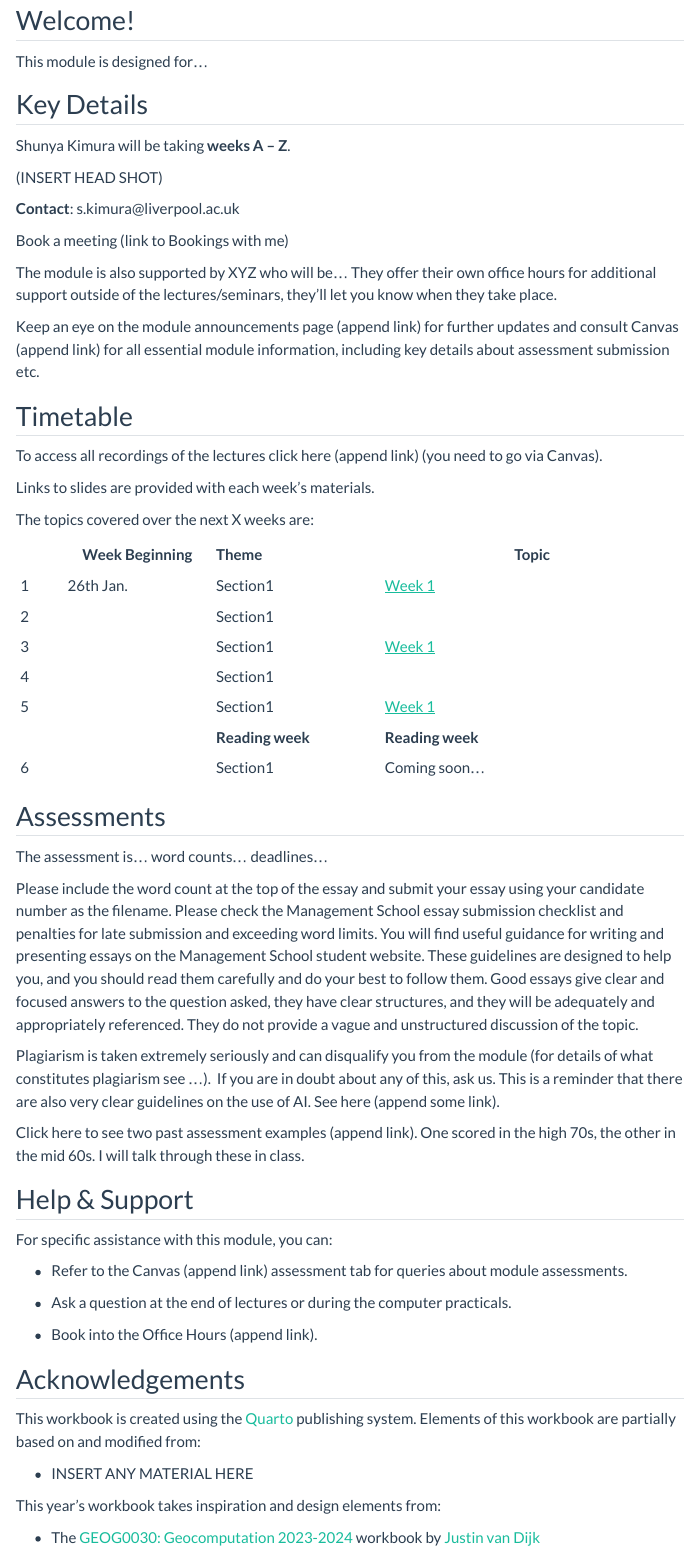
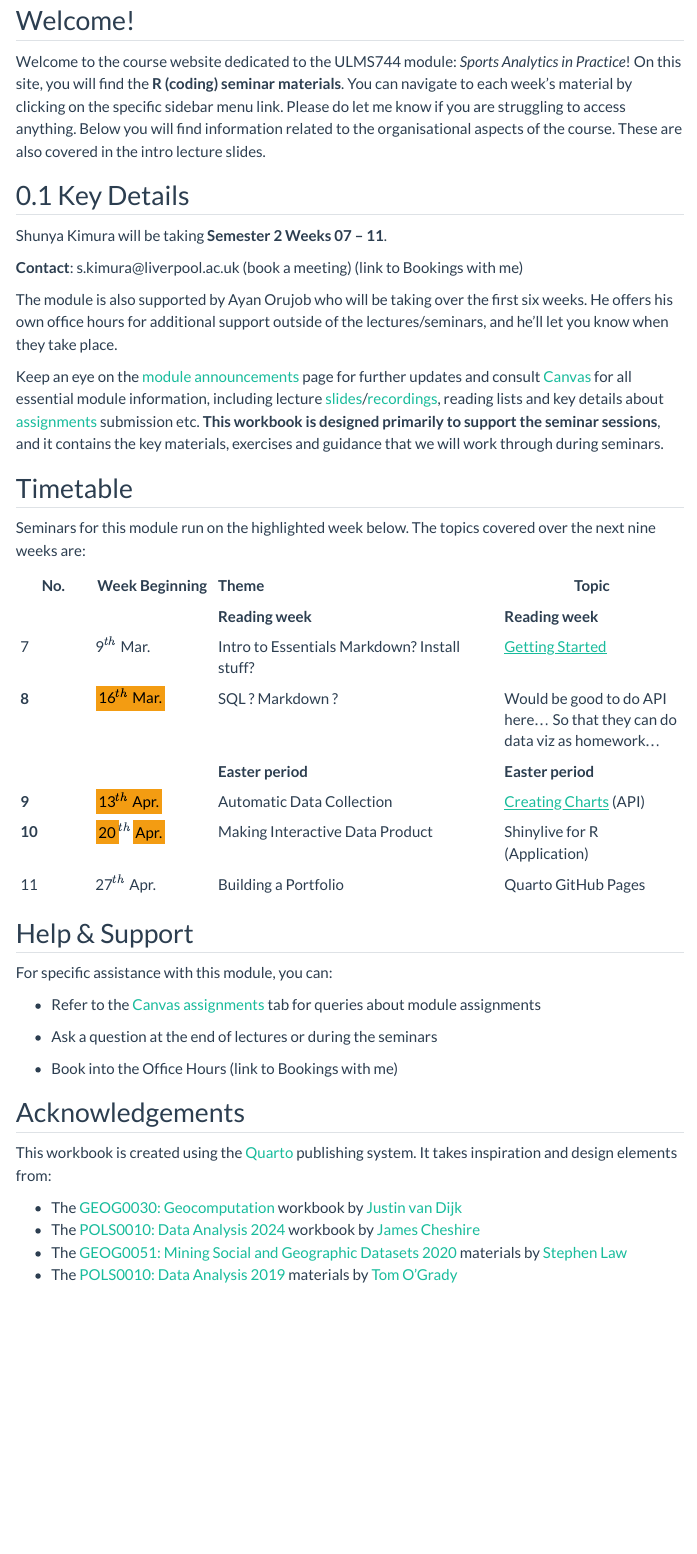
Before and after one commit to shunyakmr/ULMS744-2025, a Quarto document (00-index.qmd): the page in a window 1100 px wide, from 510 px down. Rendered offline with R 4.5, knitr and Pandoc in place of Quarto, with nearby package versions; menus at the side of the page are left out.

Commit message:
start line

```diff
--- a/00-index.qmd
+++ b/00-index.qmd
@@ -11,66 +11,47 @@ knitr::include_graphics('image/UoL Zoom Backgrounds_20225.jpg')
 
 ## Welcome! {.unnumbered}
 
-This module is designed for...
+Welcome to the course website dedicated to the ULMS744 module: *Sports Analytics in Practice*! On this site, you will find the **R (coding) seminar materials**. You can navigate to each week’s material by clicking on the specific sidebar menu link. Please do let me know if you are struggling to access anything. Below you will find information related to the organisational aspects of the course. These are also covered in the intro lecture slides.
 
-## Key Details {.unnumbered}
+## Key Details
 
-Shunya Kimura will be taking **weeks A -- Z**.
+Shunya Kimura will be taking **Semester 2 Weeks 07 -- 11**.
 
-(INSERT HEAD SHOT)
+**Contact**: s.kimura\@liverpool.ac.uk (book a meeting) (link to Bookings with me)
 
-**Contact**: s.kimura\@liverpool.ac.uk
+The module is also supported by Ayan Orujob who will be taking over the first six weeks. He offers his own office hours for additional support outside of the lectures/seminars, and he'll let you know when they take place.
 
-Book a meeting (link to Bookings with me)
-
-The module is also supported by XYZ who will be... They offer their own office hours for additional support outside of the lectures/seminars, they’ll let you know when they take place.
-
-Keep an eye on the module announcements page (append link) for further updates and consult Canvas (append link) for all essential module information, including key details about assessment submission etc.
+Keep an eye on the [module announcements](https://canvas.liverpool.ac.uk/courses/85669/announcements) page for further updates and consult [Canvas](https://canvas.liverpool.ac.uk/courses/85669) for all essential module information, including lecture [slides](https://canvas.liverpool.ac.uk/courses/85669/modules)/[recordings](https://canvas.liverpool.ac.uk/courses/85669/external_tools/2009), reading lists and key details about [assignments](https://canvas.liverpool.ac.uk/courses/85669/assignments) submission etc. **This workbook is designed primarily to support the seminar sessions**, and it contains the key materials, exercises and guidance that we will work through during seminars.
 
 ## Timetable {.unnumbered}
 
-To access all recordings of the lectures click here (append link) (you need to go via Canvas).
+Seminars for this module run on the highlighted week below. The topics covered over the next nine weeks are:
 
-Links to slides are provided with each week’s materials.
-
-The topics covered over the next X weeks are:
-
-|     | Week Beginning | Theme            | Topic                          |
-|-----|----------------|:-----------------|--------------------------------|
-| 1   | 26th Jan.      | Section1         | [Week 1]({{< var urls.u01 >}}) |
-| 2   |                | Section1         |                                |
-| 3   |                | Section1         | [Week 1]({{< var urls.u01 >}}) |
-| 4   |                | Section1         |                                |
-| 5   |                | Section1         | [Week 1]({{< var urls.u01 >}}) |
-|     |                | **Reading week** | **Reading week**               |
-| 6   |                | Section1         | Coming soon...                 |
-
-## Assessments {.unnumbered}
-
-The assessment is... word counts... deadlines...
-
-Please include the word count at the top of the essay and submit your essay using your candidate number as the filename. Please check the Management School essay submission checklist and penalties for late submission and exceeding word limits. You will find useful guidance for writing and presenting essays on the Management School student website. These guidelines are designed to help you, and you should read them carefully and do your best to follow them. Good essays give clear and focused answers to the question asked, they have clear structures, and they will be adequately and appropriately referenced. They do not provide a vague and unstructured discussion of the topic.
-
-Plagiarism is taken extremely seriously and can disqualify you from the module (for details of what constitutes plagiarism see ...).  If you are in doubt about any of this, ask us. This is a reminder that there are also very clear guidelines on the use of AI. See here (append some link).
-
-Click here to see two past assessment examples (append link). One scored in the high 70s, the other in the mid 60s. I will talk through these in class.
+| No. | Week Beginning | Theme | Topic |
+|--------|-------------|:-----------------------------|-------------------|
+|  |  | **Reading week** | **Reading week** |
+| 7 | 9$^{th}$ Mar. | Intro to Essentials Markdown? Install stuff? | [Getting Started]({{< var urls.u01 >}}) |
+| **8** | [16$^{th}$ Mar.]{.mark} | SQL ? Markdown ? | Would be good to do API here... So that they can do data viz as homework... |
+|  |  | **Easter period** | **Easter period** |
+| **9** | [13$^{th}$ Apr.]{.mark} | Automatic Data Collection | [Creating Charts]({{< var urls.u01 >}}) (API) |
+| **10** | [20]{.mark}$^{th}$[Apr.]{.mark} | Making Interactive Data Product | Shinylive for R (Application) |
+| 11 | 27$^{th}$ Apr. | Building a Portfolio | Quarto \times GitHub Pages |
 
 ## Help & Support {.unnumbered}
 
 For specific assistance with this module, you can:
 
--   Refer to the Canvas (append link) assessment tab for queries about module assessments.
+-   Refer to the [Canvas assignments](https://canvas.liverpool.ac.uk/courses/85669/assignments) tab for queries about module assignments
 
--   Ask a question at the end of lectures or during the computer practicals.
+-   Ask a question at the end of lectures or during the seminars
 
--   Book into the Office Hours (append link).
+-   Book into the Office Hours (link to Bookings with me)
 
 ## Acknowledgements {.unnumbered}
 
-This workbook is created using the [Quarto](https://quarto.org/) publishing system. Elements of this workbook are partially based on and modified from:
+This workbook is created using the [Quarto](https://quarto.org/) publishing system. It takes inspiration and design elements from:
 
--   INSERT ANY MATERIAL HERE
-
-This year's workbook takes inspiration and design elements from:
-
--   The [GEOG0030: Geocomputation 2023-2024](https://jtvandijk.github.io/GEOG0030_20232024/) workbook by [Justin van Dijk](https://www.mappingdutchman.com)
+-   The [GEOG0030: Geocomputation](https://jtvandijk.github.io/GEOG0030/00-index.html) workbook by [Justin van Dijk](https://www.mappingdutchman.com)
+-   The [POLS0010: Data Analysis 2024](https://jcheshire.com/pols0010-data-analysis-2024/) workbook by [James Cheshire](https://jcheshire.com/)
+-   The [GEOG0051: Mining Social and Geographic Datasets 2020](https://www.ucl.ac.uk/module-catalogue/modules/mining-social-and-geographic-datasets-GEOG0051) materials by [Stephen Law](https://profiles.ucl.ac.uk/21695-stephen-law)
+-   The [POLS0010: Data Analysis 2019](https://www.dropbox.com/scl/fi/8ryqys1qxtdkiximp9mkh/POLS0010-Course-Outline-2023-24.pdf?rlkey=x1p3r7kwjplf1rokxo5gu5p4e&e=1&dl=0) materials by [Tom O'Grady](https://tomogradypolitics.wordpress.com/)
--- a/_quarto.yml
+++ b/_quarto.yml
@@ -30,7 +30,7 @@ format:
       pagetitle: "{{< var meta.title >}}"
 
 website:
-  repo-url: https://github.com/shunyakmr/course-template
+  repo-url: https://github.com/shunyakmr/ULMS744-2025
   repo-actions: [issue]
   page-navigation: true
   page-footer:
@@ -41,10 +41,10 @@ website:
   sidebar:
     style: floating
     collapse-level: 2
-    logo: assets/ULMS562-logo.svg
+    logo: assets/ULMS744-logo.svg
     tools:
       - icon: github
-        href: https://github.com/shunyakmr/course-template
+        href: https://github.com/shunyakmr/ULMS744-2025
     contents:
       - section: "Module Overview"
         contents:
@@ -55,6 +55,6 @@ website:
         - 01-insert.qmd
       - section: "Additional Resources"
         contents:
-        - 0N-resources.qmd
+        - 01-insert.qmd
 
 editor: visual
--- a/_variables.yml
+++ b/_variables.yml
@@ -1,8 +1,7 @@
 # global variables
 
 meta:
-  title: TITLE
+  title: ULMS744
 
 urls:
   u01: "01-insert.html"
-  u0N: "0N-resources.html"
--- a/scss/custom.scss
+++ b/scss/custom.scss
@@ -1,7 +1,7 @@
 /*-- scss:defaults --*/
 
 /* Define your blue (change this one value if needed) */
-$blue-main: #009CDD;
+$blue-main: #EF426F;
 
 /* Bootstrap core colour system */
 $primary:   $blue-main;
```
Also changed, not shown: 01-insert.qmd (+5 -1 lines), 0N-resources.qmd (deleted, +0 -5 lines), assets/ULMS562-logo.png (deleted), assets/ULMS562-logo.svg (deleted), assets/ULMS744-logo.svg (added), assets/file.svg (deleted), docs/search.json, image/UoL Zoom Backgrounds_20225.jpg (deleted), image/UoL Zoom Backgrounds_20226.jpg (added), 00-index.qmd (4 more changed lines), 17 other files.
